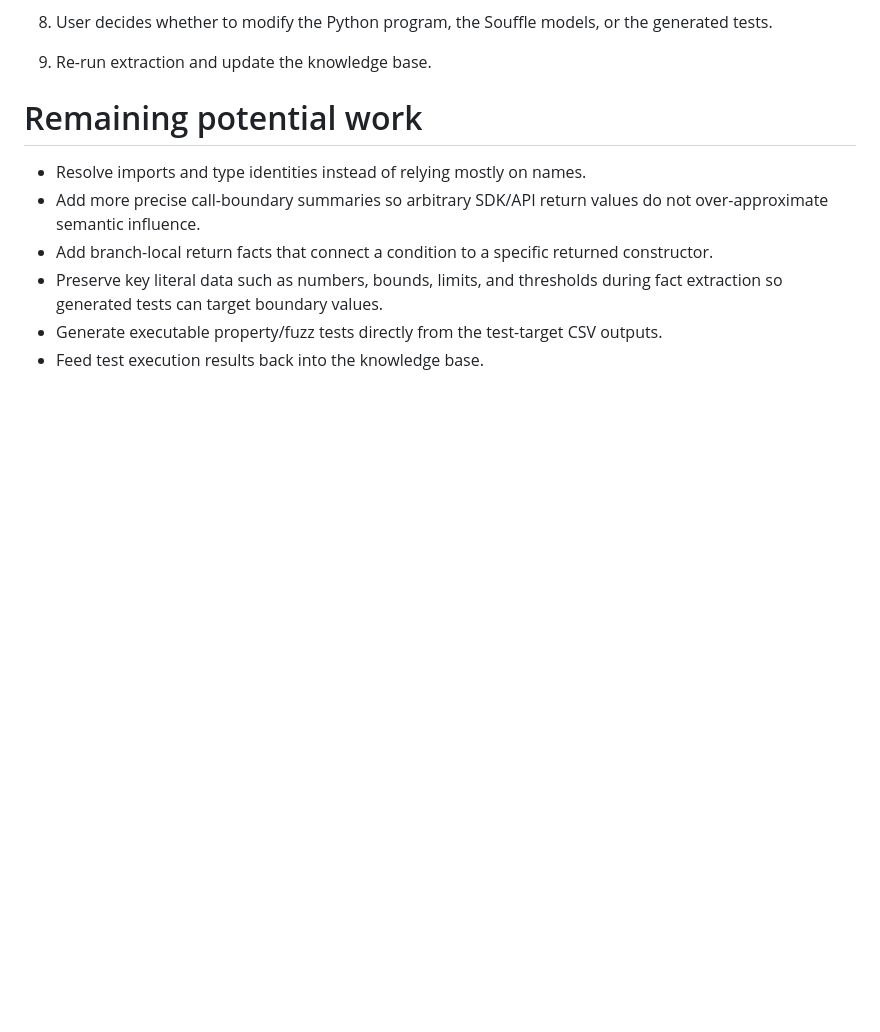
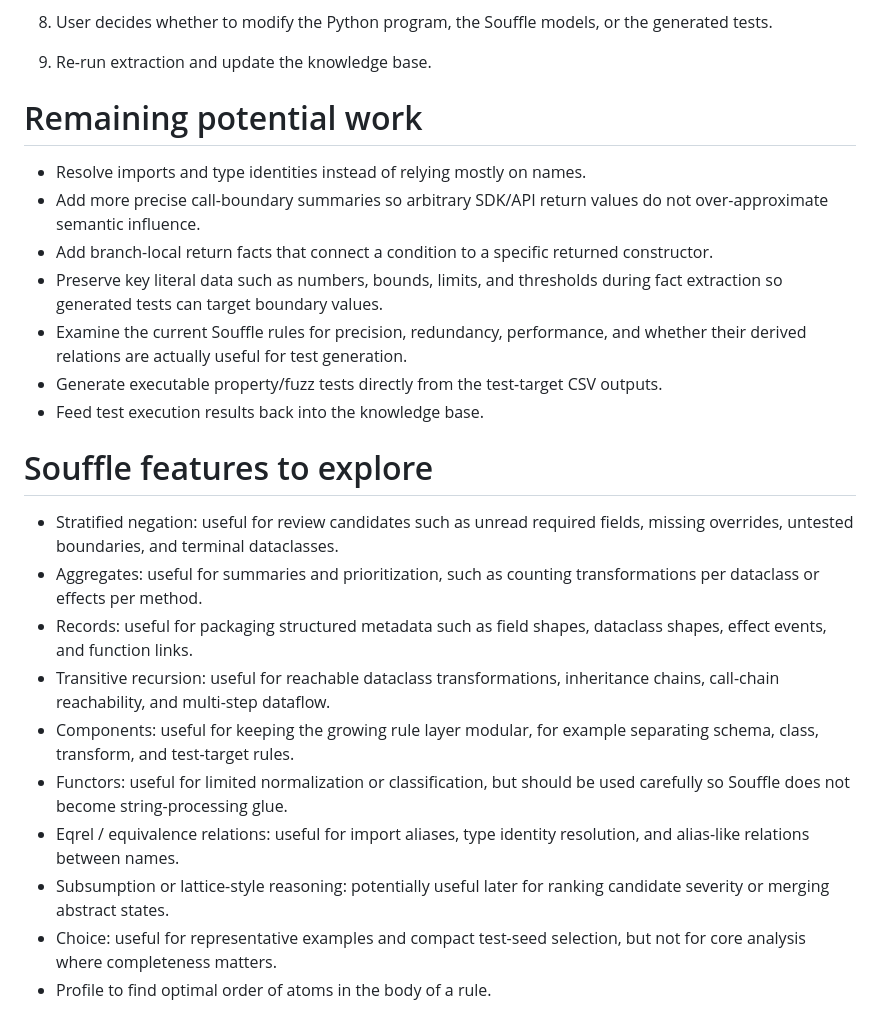
Before and after one commit to patrickZWY/SPS-VeriSpec, a Markdown page: example.md, the part around the change. Drawn GitHub-style; blank space fills up the shorter version.

Commit message:
more to do later

```diff
--- a/example.md
+++ b/example.md
@@ -134,5 +134,19 @@ Examples:
 - Add more precise call-boundary summaries so arbitrary SDK/API return values do not over-approximate semantic influence.
 - Add branch-local return facts that connect a condition to a specific returned constructor.
 - Preserve key literal data such as numbers, bounds, limits, and thresholds during fact extraction so generated tests can target boundary values.
+- Examine the current Souffle rules for precision, redundancy, performance, and whether their derived relations are actually useful for test generation.
 - Generate executable property/fuzz tests directly from the test-target CSV outputs.
 - Feed test execution results back into the knowledge base.
+
+# Souffle features to explore
+
+- Stratified negation: useful for review candidates such as unread required fields, missing overrides, untested boundaries, and terminal dataclasses.
+- Aggregates: useful for summaries and prioritization, such as counting transformations per dataclass or effects per method.
+- Records: useful for packaging structured metadata such as field shapes, dataclass shapes, effect events, and function links.
+- Transitive recursion: useful for reachable dataclass transformations, inheritance chains, call-chain reachability, and multi-step dataflow.
+- Components: useful for keeping the growing rule layer modular, for example separating schema, class, transform, and test-target rules.
+- Functors: useful for limited normalization or classification, but should be used carefully so Souffle does not become string-processing glue.
+- Eqrel / equivalence relations: useful for import aliases, type identity resolution, and alias-like relations between names.
+- Subsumption or lattice-style reasoning: potentially useful later for ranking candidate severity or merging abstract states.
+- Choice: useful for representative examples and compact test-seed selection, but not for core analysis where completeness matters.
+- Profile to find optimal order of atoms in the body of a rule.
```
Also changed, not shown: llm-rule-layer.md (+1 -1 lines).
